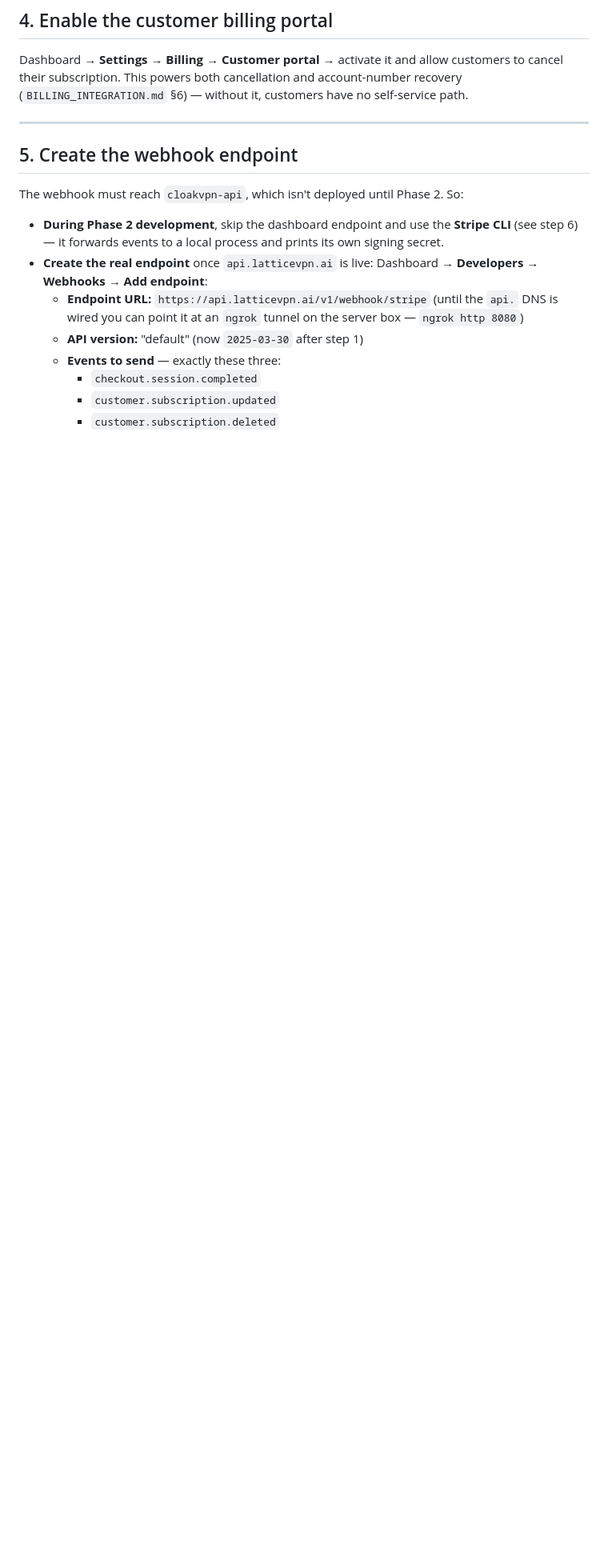
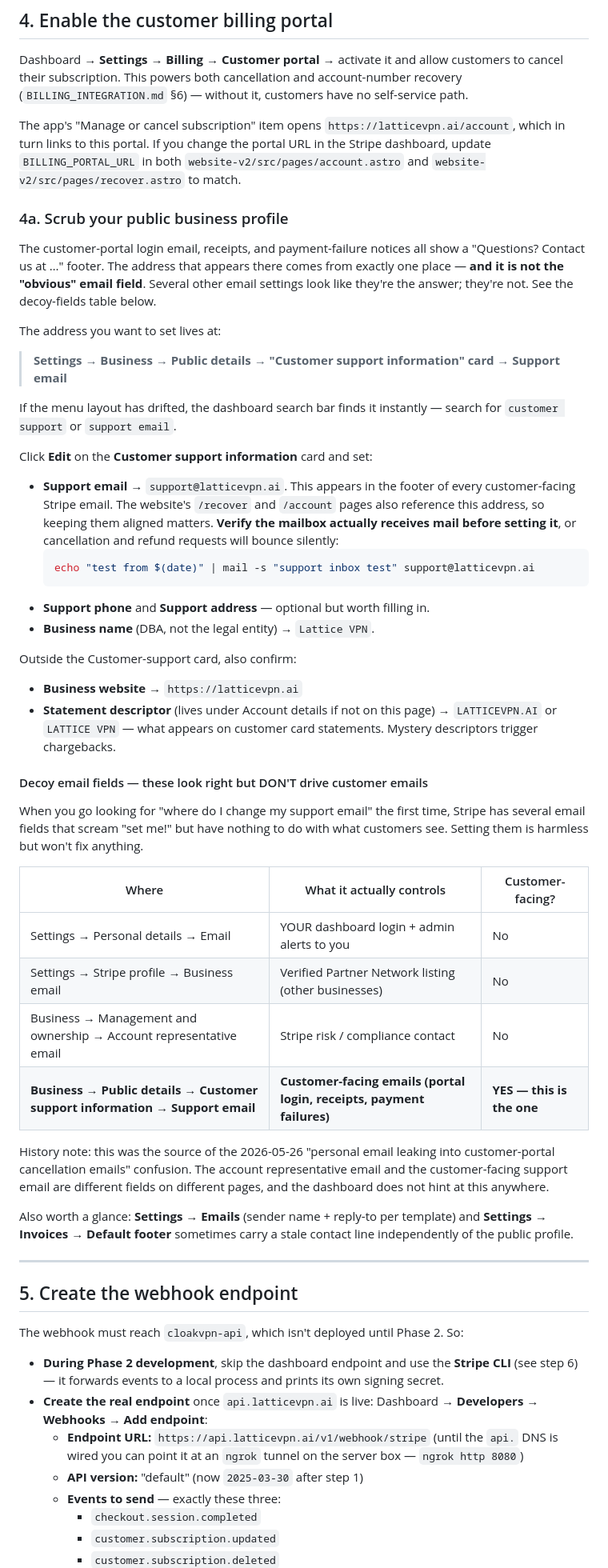
Before and after one commit to cloakvpnai/cloakvpn, a Markdown page: docs/STRIPE_SETUP.md, the part around the change. Shown at 80% size. Rendered like a GitHub page; blank space fills up the shorter version.

Commit message:
docs: specify Customer support information as the source of customer-facing support email
Updates STRIPE_SETUP.md §4a with the exact dashboard breadcrumb and a
decoy-fields table calling out the three other email fields (Personal
details, Stripe profile, Account representative) that look like they
should drive customer-facing emails but don't. Documents the
2026-05-26 confusion so the next person doesn't waste an hour
chasing the wrong field.

````diff
--- a/docs/STRIPE_SETUP.md
+++ b/docs/STRIPE_SETUP.md
@@ -99,6 +99,74 @@ it and allow customers to cancel their subscription. This powers both
 cancellation and account-number recovery
 (`BILLING_INTEGRATION.md` §6) — without it, customers have no
 self-service path.
+
+The app's "Manage or cancel subscription" item opens
+`https://latticevpn.ai/account`, which in turn links to this portal.
+If you change the portal URL in the Stripe dashboard, update
+`BILLING_PORTAL_URL` in both `website-v2/src/pages/account.astro` and
+`website-v2/src/pages/recover.astro` to match.
+
+### 4a. Scrub your public business profile
+
+The customer-portal login email, receipts, and payment-failure
+notices all show a "Questions? Contact us at …" footer. The address
+that appears there comes from exactly one place — **and it is not the
+"obvious" email field**. Several other email settings look like
+they're the answer; they're not. See the decoy-fields table below.
+
+The address you want to set lives at:
+
+> **Settings → Business → Public details → "Customer support
+> information" card → Support email**
+
+If the menu layout has drifted, the dashboard search bar finds it
+instantly — search for `customer support` or `support email`.
+
+Click **Edit** on the **Customer support information** card and set:
+
+- **Support email** → `support@latticevpn.ai`. This appears in the
+  footer of every customer-facing Stripe email. The website's
+  `/recover` and `/account` pages also reference this address, so
+  keeping them aligned matters. **Verify the mailbox actually
+  receives mail before setting it**, or cancellation and refund
+  requests will bounce silently:
+  ```bash
+  echo "test from $(date)" | mail -s "support inbox test" support@latticevpn.ai
+  ```
+- **Support phone** and **Support address** — optional but worth
+  filling in.
+- **Business name** (DBA, not the legal entity) → `Lattice VPN`.
+
+Outside the Customer-support card, also confirm:
+
+- **Business website** → `https://latticevpn.ai`
+- **Statement descriptor** (lives under Account details if not on
+  this page) → `LATTICEVPN.AI` or `LATTICE VPN` — what appears on
+  customer card statements. Mystery descriptors trigger chargebacks.
+
+#### Decoy email fields — these look right but DON'T drive customer emails
+
+When you go looking for "where do I change my support email" the
+first time, Stripe has several email fields that scream "set me!" but
+have nothing to do with what customers see. Setting them is harmless
+but won't fix anything.
+
+| Where | What it actually controls | Customer-facing? |
+|---|---|---|
+| Settings → Personal details → Email | YOUR dashboard login + admin alerts to you | No |
+| Settings → Stripe profile → Business email | Verified Partner Network listing (other businesses) | No |
+| Business → Management and ownership → Account representative email | Stripe risk / compliance contact | No |
+| **Business → Public details → Customer support information → Support email** | **Customer-facing emails (portal login, receipts, payment failures)** | **YES — this is the one** |
+
+History note: this was the source of the 2026-05-26 "personal email
+leaking into customer-portal cancellation emails" confusion. The
+account representative email and the customer-facing support email
+are different fields on different pages, and the dashboard does not
+hint at this anywhere.
+
+Also worth a glance: **Settings → Emails** (sender name + reply-to per
+template) and **Settings → Invoices → Default footer** sometimes
+carry a stale contact line independently of the public profile.
 
 ---
 
````
